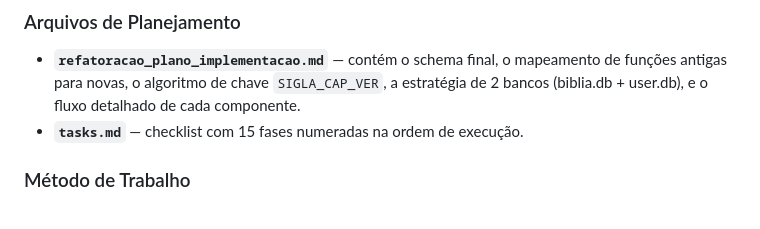
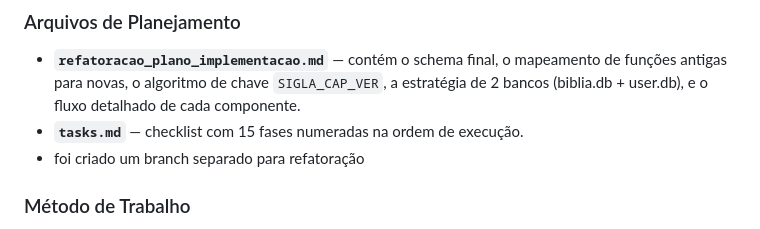
Before and after one commit to seupaulao/BibliaPesquisa, a Markdown page: notas.md, the part around the change. Drawn GitHub-style.

Commit message:
explicando o branch separado

```diff
--- a/notas.md
+++ b/notas.md
@@ -55,6 +55,7 @@ Aplicativo mobile para leitura e estudo da Bíblia com múltiplas versões (BLV,
 
 - **`refatoracao_plano_implementacao.md`** — contém o schema final, o mapeamento de funções antigas para novas, o algoritmo de chave `SIGLA_CAP_VER`, a estratégia de 2 bancos (biblia.db + user.db), e o fluxo detalhado de cada componente.
 - **`tasks.md`** — checklist com 15 fases numeradas na ordem de execução.
+- foi criado um branch separado para refatoração
 
 ### Método de Trabalho
 
```
